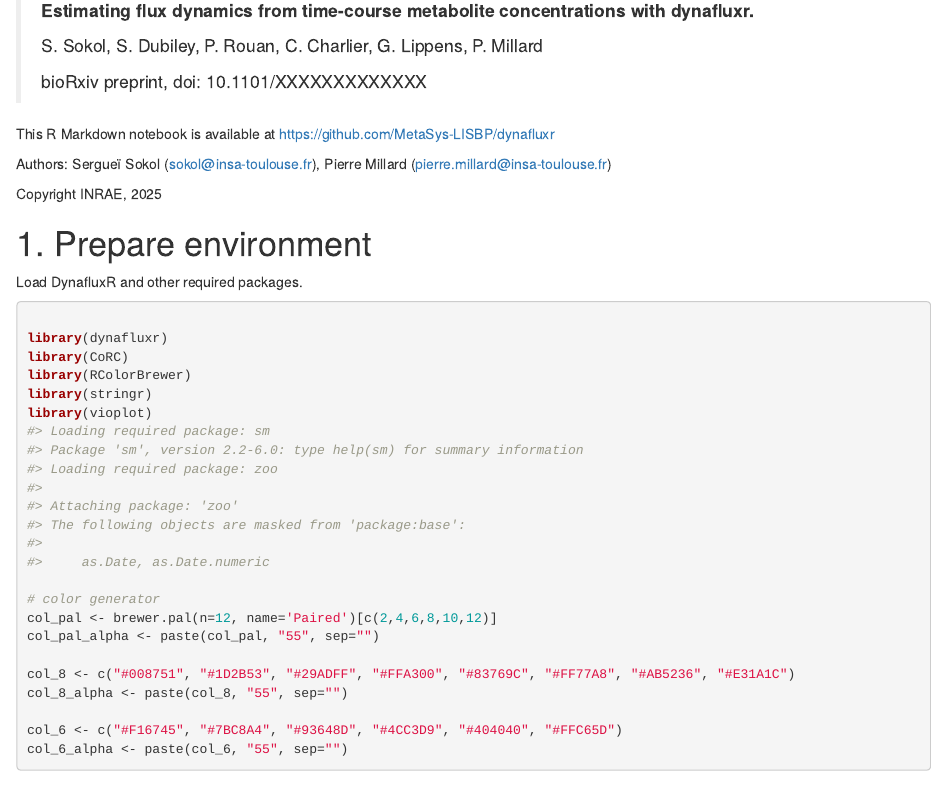
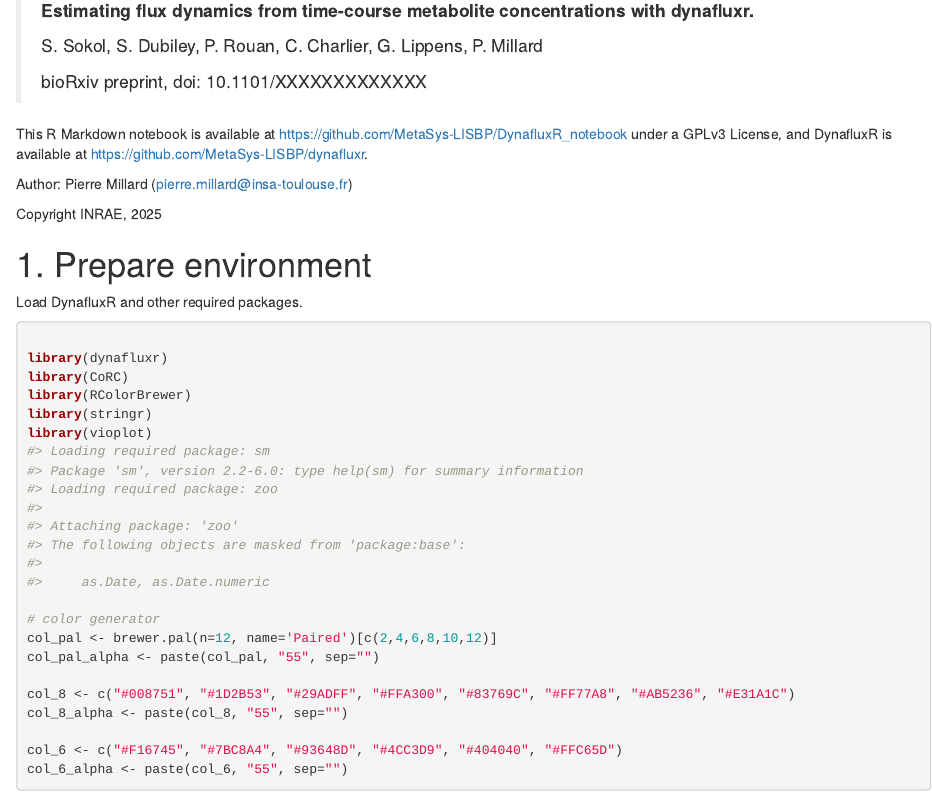
Before and after one commit to MetaSys-LISBP/DynafluxR_notebook, an R Markdown document (notebook.Rmd): the page in a window 1100 px wide, from 340 px down. Rendered offline with R 4.5, knitr and Pandoc, with nearby package versions; some code elsewhere in the file could not run offline.

Commit message:
update notebook

```diff
--- a/notebook.Rmd
+++ b/notebook.Rmd
@@ -23,9 +23,9 @@ This notebook performs all computational analyses detailed in:
 >
 > bioRxiv preprint, doi: 10.1101/XXXXXXXXXXXXX
 
-This R Markdown notebook is available at <https://github.com/MetaSys-LISBP/dynafluxr>
+This R Markdown notebook is available at <https://github.com/MetaSys-LISBP/DynafluxR_notebook> under a GPLv3 License, and DynafluxR is available at <https://github.com/MetaSys-LISBP/dynafluxr>.
 
-Authors: Sergueï Sokol ([sokol\@insa-toulouse.fr](mailto:sokol@insa-toulouse.fr){.email}), Pierre Millard ([pierre.millard\@insa-toulouse.fr](mailto:pierre.millard@insa-toulouse.fr){.email})
+Author: Pierre Millard ([pierre.millard\@insa-toulouse.fr](mailto:pierre.millard@insa-toulouse.fr){.email})
 
 Copyright INRAE, 2025
 
```
Also changed, not shown: html/notebook.html.
